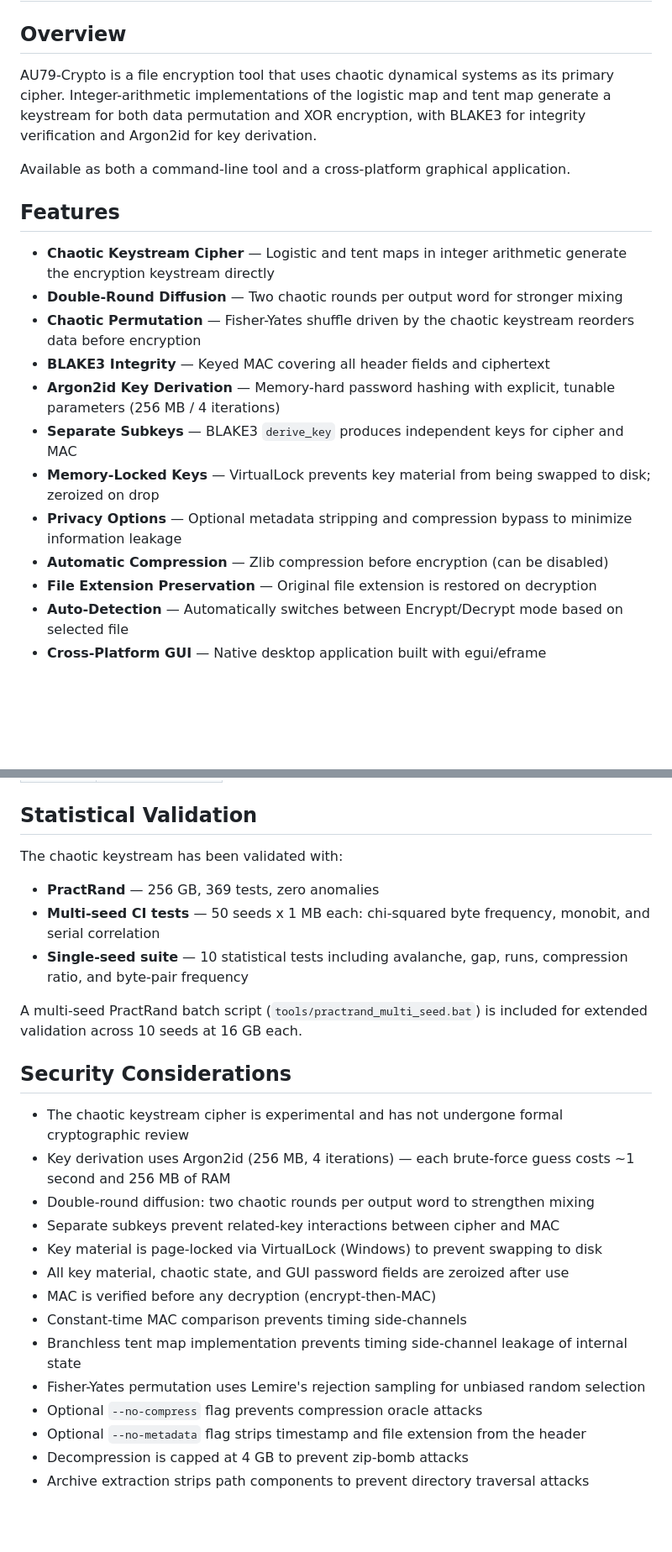
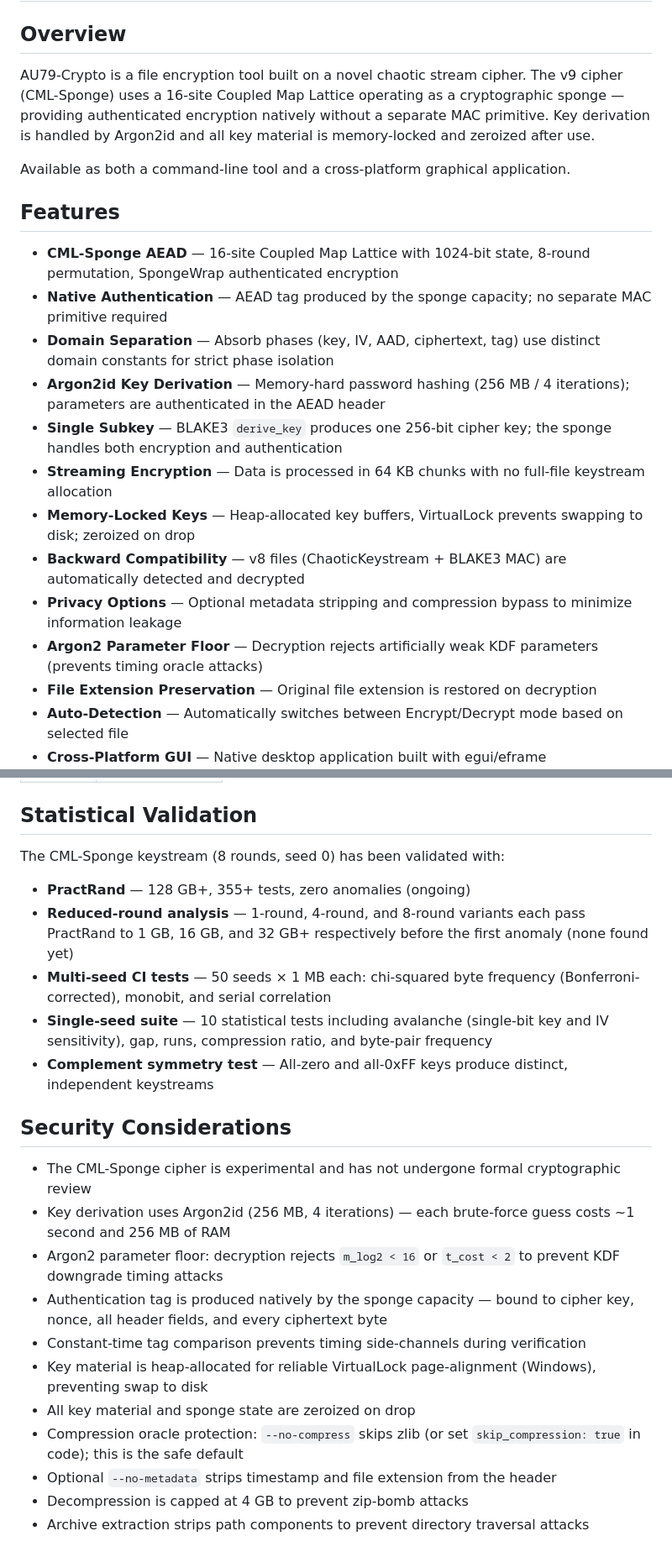
Before and after one commit to andrew-unger/chaotic_encryption, a Markdown page: README.md, 2 parts joined by grey strips. Shown at 84% size. GitHub-like rendering; blank space fills up the shorter version.

```diff
--- a/README.md
+++ b/README.md
@@ -2,21 +2,22 @@
 
 ## Overview
 
-AU79-Crypto is a file encryption tool that uses chaotic dynamical systems as its primary cipher. Integer-arithmetic implementations of the logistic map and tent map generate a keystream for both data permutation and XOR encryption, with BLAKE3 for integrity verification and Argon2id for key derivation.
+AU79-Crypto is a file encryption tool built on a novel chaotic stream cipher. The v9 cipher (CML-Sponge) uses a 16-site Coupled Map Lattice operating as a cryptographic sponge — providing authenticated encryption natively without a separate MAC primitive. Key derivation is handled by Argon2id and all key material is memory-locked and zeroized after use.
 
 Available as both a command-line tool and a cross-platform graphical application.
 
 ## Features
 
-- **Chaotic Keystream Cipher** — Logistic and tent maps in integer arithmetic generate the encryption keystream directly
-- **Double-Round Diffusion** — Two chaotic rounds per output word for stronger mixing
-- **Chaotic Permutation** — Fisher-Yates shuffle driven by the chaotic keystream reorders data before encryption
-- **BLAKE3 Integrity** — Keyed MAC covering all header fields and ciphertext
-- **Argon2id Key Derivation** — Memory-hard password hashing with explicit, tunable parameters (256 MB / 4 iterations)
-- **Separate Subkeys** — BLAKE3 `derive_key` produces independent keys for cipher and MAC
-- **Memory-Locked Keys** — VirtualLock prevents key material from being swapped to disk; zeroized on drop
+- **CML-Sponge AEAD** — 16-site Coupled Map Lattice with 1024-bit state, 8-round permutation, SpongeWrap authenticated encryption
+- **Native Authentication** — AEAD tag produced by the sponge capacity; no separate MAC primitive required
+- **Domain Separation** — Absorb phases (key, IV, AAD, ciphertext, tag) use distinct domain constants for strict phase isolation
+- **Argon2id Key Derivation** — Memory-hard password hashing (256 MB / 4 iterations); parameters are authenticated in the AEAD header
+- **Single Subkey** — BLAKE3 `derive_key` produces one 256-bit cipher key; the sponge handles both encryption and authentication
+- **Streaming Encryption** — Data is processed in 64 KB chunks with no full-file keystream allocation
+- **Memory-Locked Keys** — Heap-allocated key buffers, VirtualLock prevents swapping to disk; zeroized on drop
+- **Backward Compatibility** — v8 files (ChaoticKeystream + BLAKE3 MAC) are automatically detected and decrypted
 - **Privacy Options** — Optional metadata stripping and compression bypass to minimize information leakage
-- **Automatic Compression** — Zlib compression before encryption (can be disabled)
+- **Argon2 Parameter Floor** — Decryption rejects artificially weak KDF parameters (prevents timing oracle attacks)
 - **File Extension Preservation** — Original file extension is restored on decryption
 - **Auto-Detection** — Automatically switches between Encrypt/Decrypt mode based on selected file
 - **Cross-Platform GUI** — Native desktop application built with egui/eframe
@@ -223,28 +245,25 @@ The strength meter provides real-time feedback:
 
 ## Statistical Validation
 
-The chaotic keystream has been validated with:
+The CML-Sponge keystream (8 rounds, seed 0) has been validated with:
 
-- **PractRand** — 256 GB, 369 tests, zero anomalies
-- **Multi-seed CI tests** — 50 seeds x 1 MB each: chi-squared byte frequency, monobit, and serial correlation
-- **Single-seed suite** — 10 statistical tests including avalanche, gap, runs, compression ratio, and byte-pair frequency
-
-A multi-seed PractRand batch script (`tools/practrand_multi_seed.bat`) is included for extended validation across 10 seeds at 16 GB each.
+- **PractRand** — 128 GB+, 355+ tests, zero anomalies (ongoing)
+- **Reduced-round analysis** — 1-round, 4-round, and 8-round variants each pass PractRand to 1 GB, 16 GB, and 32 GB+ respectively before the first anomaly (none found yet)
+- **Multi-seed CI tests** — 50 seeds × 1 MB each: chi-squared byte frequency (Bonferroni-corrected), monobit, and serial correlation
+- **Single-seed suite** — 10 statistical tests including avalanche (single-bit key and IV sensitivity), gap, runs, compression ratio, and byte-pair frequency
+- **Complement symmetry test** — All-zero and all-0xFF keys produce distinct, independent keystreams
 
 ## Security Considerations
 
-- The chaotic keystream cipher is experimental and has not undergone formal cryptographic review
+- The CML-Sponge cipher is experimental and has not undergone formal cryptographic review
 - Key derivation uses Argon2id (256 MB, 4 iterations) — each brute-force guess costs ~1 second and 256 MB of RAM
-- Double-round diffusion: two chaotic rounds per output word to strengthen mixing
-- Separate subkeys prevent related-key interactions between cipher and MAC
-- Key material is page-locked via VirtualLock (Windows) to prevent swapping to disk
-- All key material, chaotic state, and GUI password fields are zeroized after use
-- MAC is verified before any decryption (encrypt-then-MAC)
-- Constant-time MAC comparison prevents timing side-channels
-- Branchless tent map implementation prevents timing side-channel leakage of internal state
-- Fisher-Yates permutation uses Lemire's rejection sampling for unbiased random selection
-- Optional `--no-compress` flag prevents compression oracle attacks
-- Optional `--no-metadata` flag strips timestamp and file extension from the header
+- Argon2 parameter floor: decryption rejects `m_log2 < 16` or `t_cost < 2` to prevent KDF downgrade timing attacks
+- Authentication tag is produced natively by the sponge capacity — bound to cipher key, nonce, all header fields, and every ciphertext byte
+- Constant-time tag comparison prevents timing side-channels during verification
+- Key material is heap-allocated for reliable VirtualLock page-alignment (Windows), preventing swap to disk
+- All key material and sponge state are zeroized on drop
+- Compression oracle protection: `--no-compress` skips zlib (or set `skip_compression: true` in code); this is the safe default
+- Optional `--no-metadata` strips timestamp and file extension from the header
 - Decompression is capped at 4 GB to prevent zip-bomb attacks
 - Archive extraction strips path components to prevent directory traversal attacks
 
```
Also changed, not shown: other parts of README.md (+61 -40 lines).
